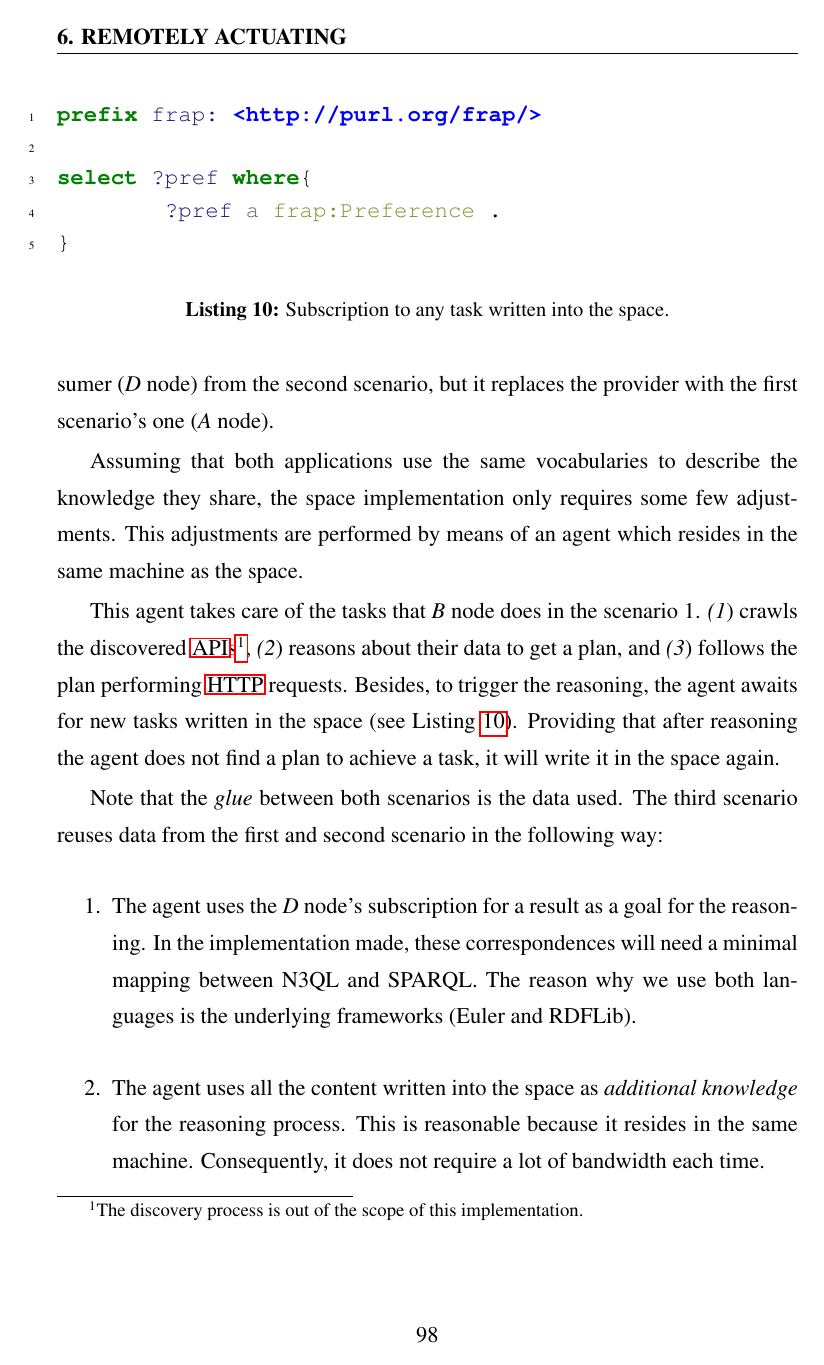
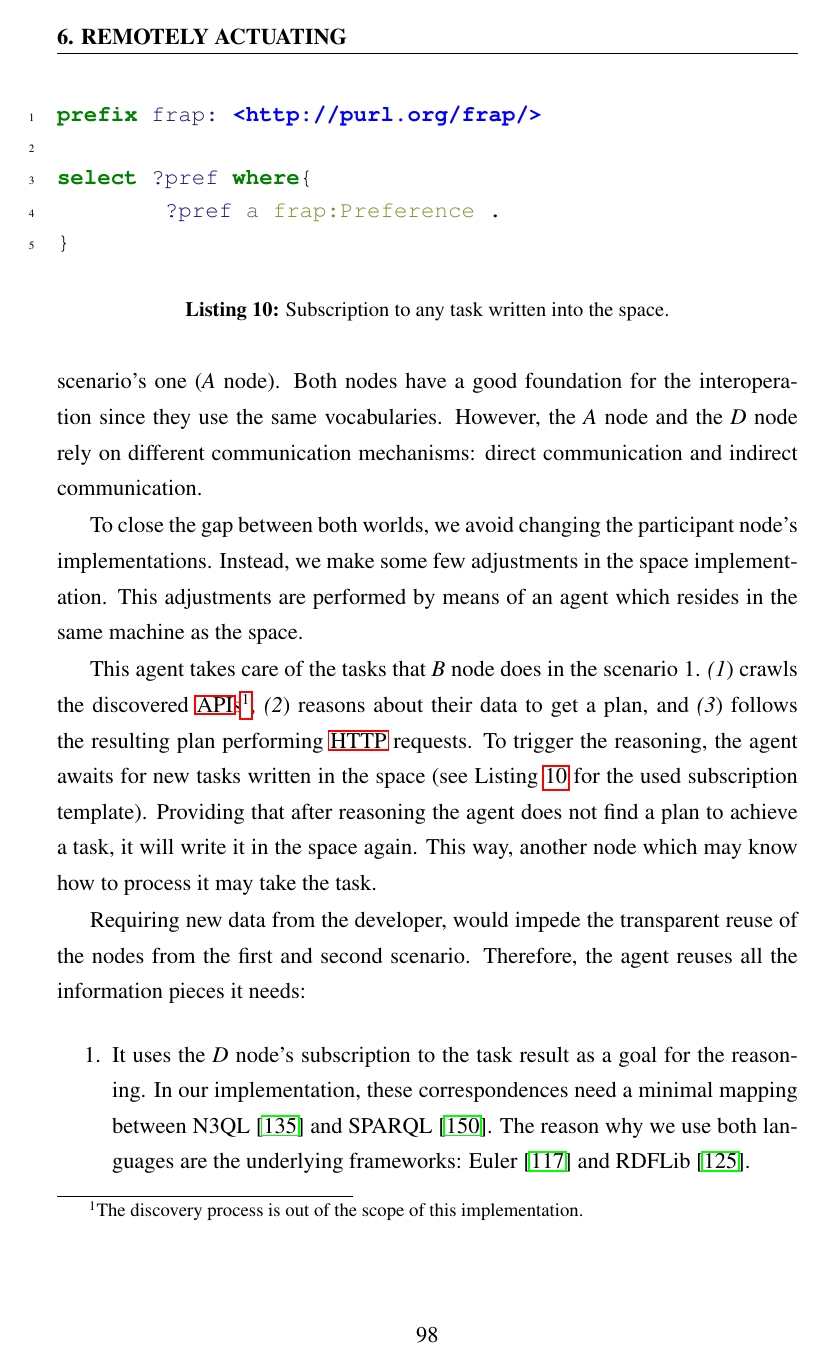
Before and after one commit to gomezgoiri/dissertation, a LaTeX thesis (dissertation.tex, which reads 6_actuate/3_interoperation.tex): page 128 of 169. Compiled offline with pdfLaTeX; a LaTeX package or settings file that is missing is left out.

Commit message:
Rewritten third scenario

```diff
--- a/6_actuate/3_interoperation.tex
+++ b/6_actuate/3_interoperation.tex
@@ -181,10 +169,12 @@ We offered two primitives to trigger the notifications considering knowledge fro
 
 This scenario aims to proof that our space-based middleware can easily reuse third applications' providers capacities. % easily? transparently?
 The scenario presents the space and the consumer (\noded{}) from the second scenario, but it replaces the provider with the first scenario's one (\nodea{}).
+Both nodes have a good foundation for the interoperation since they use the same vocabularies. % to describe the knowledge they manage.
+However, the \nodea{} and the \noded{} rely on different communication mechanisms: direct communication and indirect communication.
 
 
-Assuming that both applications use the same vocabularies to describe the knowledge they share,
-the space implementation only requires some few adjustments.
+To close the gap between both worlds, we avoid changing the participant node's implementations.
+Instead, we make some few adjustments in the space implementation.
 This adjustments are performed by means of an agent which resides in the same machine as the space.
 
 
@@ -192,10 +182,12 @@ This agent takes care of the tasks that \nodeb{} does in the scenario 1.
 \begin{enumerate*}[label=\itshape(\arabic*\upshape)]
   \item crawls the discovered \acsp{api}\footnote{The discovery process is out of the scope of this implementation.},
   \item reasons about their data to get a plan, and
-  \item follows the plan performing \acs{http} requests.
+  \item follows the resulting plan performing \acs{http} requests.
 \end{enumerate*}
-Besides, to trigger the reasoning, the agent awaits for new tasks written in the space (see Listing~\ref{lst:generic_task_subscription}).
-Providing that after reasoning the agent does not find a plan to achieve a task, it will write it in the space again. % in case somebody knows how to process it
+To trigger the reasoning, the agent awaits for new tasks written in the space (see Listing~\ref{lst:generic_task_subscription} for the used subscription template).
+Providing that after reasoning the agent does not find a plan to achieve a task, it will write it in the space again.
+This way, another node which may know how to process it may take the task. % TODO discutir porque reasoning va a tener preferencia sobre actuación indirecta!
+
 
 \begin{listing}
   \input{\pathchapsix/code/scn3/generic_task_subscription.tex}
@@ -204,12 +196,10 @@ Providing that after reasoning the agent does not find a plan to achieve a task,
 \end{listing}
 
 
-Note that the \emph{glue} between both scenarios is the data used.
-The third scenario reuses data from the first and second scenario in the following way:
+Requiring new data from the developer, would impede the transparent reuse of the nodes from the first and second scenario.
+Therefore, the agent reuses all the information pieces it needs:
 \begin{enumerate}
-  \item The agent uses the \noded{}'s subscription for a result as a goal for the reasoning.
-	In the implementation made, these correspondences will need a minimal mapping between N3QL and SPARQL.
-	The reason why we use both languages is the underlying frameworks (Euler and RDFLib). % TODO citar!
+  \item It uses the \noded{}'s subscription to the task result as a goal for the reasoning.
+	In our implementation, these correspondences need a minimal mapping between N3QL \citeweb{n3ql2004} and SPARQL \citeweb{sparql2008}.
+	The reason why we use both languages are the underlying frameworks: Euler \citeweb{euler} and RDFLib \citeweb{rdflib}. % TODO citar!
   \item The agent uses all the content written into the space as \emph{additional knowledge} for the reasoning process.
-	This is reasonable because it resides in the same machine.
-	Consequently, it does not require a lot of bandwidth each time.
```
Also changed, not shown: 9_backmatter/ref_webresources.bib (+22 -0 lines), 6_actuate/3_interoperation.tex (60 more changed lines).
